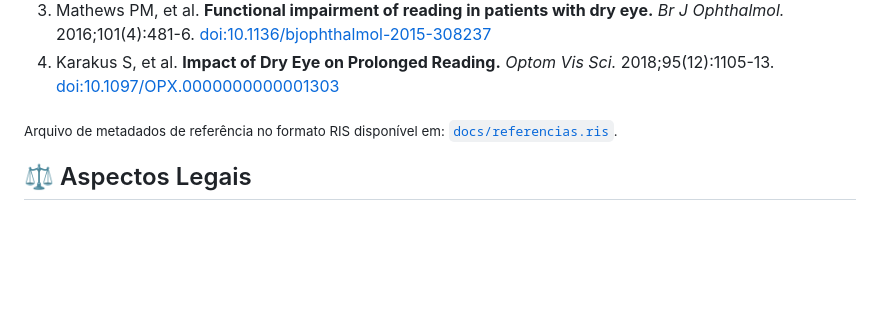
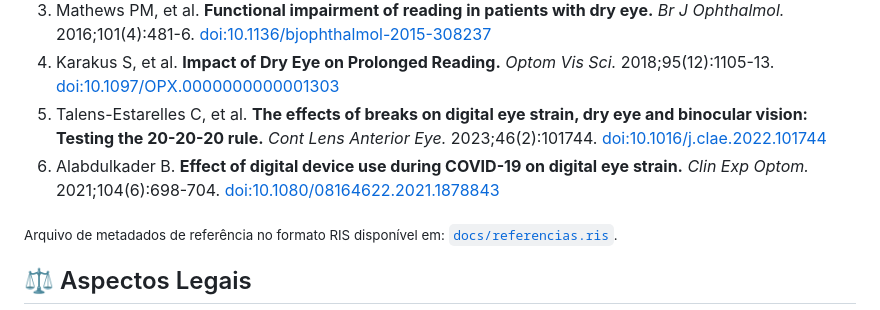
Before and after one commit to Sudo-psc/dry-eye-widget, a Markdown page: README.md, the part around the change. Rendered like a GitHub page; blank space fills up the shorter version.

Commit message:
docs: add more scientific references regarding digital eye strain and 20-20-20 rule

```diff
--- a/README.md
+++ b/README.md
@@ -156,6 +156,10 @@ Arquitetura e Dependências: O projeto não apresenta avisos sob `flutter analyz
 4. Karakus S, et al. **Impact of Dry Eye on Prolonged Reading.** *Optom Vis Sci.*
    2018;95(12):1105-13.
    [doi:10.1097/OPX.0000000000001303](https://doi.org/10.1097/OPX.0000000000001303)
+5. Talens-Estarelles C, et al. **The effects of breaks on digital eye strain, dry eye and binocular vision: Testing the 20-20-20 rule.** *Cont Lens Anterior Eye.* 2023;46(2):101744.
+   [doi:10.1016/j.clae.2022.101744](https://doi.org/10.1016/j.clae.2022.101744)
+6. Alabdulkader B. **Effect of digital device use during COVID-19 on digital eye strain.** *Clin Exp Optom.* 2021;104(6):698-704.
+   [doi:10.1080/08164622.2021.1878843](https://doi.org/10.1080/08164622.2021.1878843)
 
 <sub>Arquivo de metadados de referência no formato RIS disponível em:
 [`docs/referencias.ris`](docs/referencias.ris).</sub>
```
